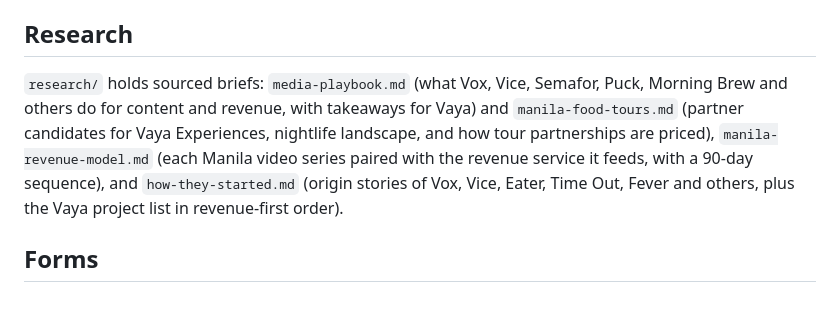
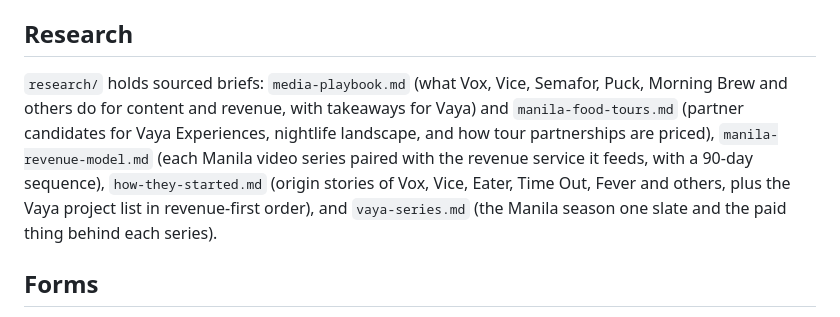
Before and after one commit to jordanjayhays-cpu/Vaya, a Markdown page: README.md, the part around the change. Drawn GitHub-style.

Commit message:
Research: the Vaya Series slate and the business behind each series
Co-Authored-By: Claude Fable 5.1 <noreply@anthropic.com>
Claude-Session: https://claude.ai/code/session_0183sbdTevX8wrNiaAJuvAvL

```diff
--- a/README.md
+++ b/README.md
@@ -58,7 +58,7 @@ to build. The go-live steps (enable Pages, the exact DNS records for Squarespace
 
 ## Research
 
-`research/` holds sourced briefs: `media-playbook.md` (what Vox, Vice, Semafor, Puck, Morning Brew and others do for content and revenue, with takeaways for Vaya) and `manila-food-tours.md` (partner candidates for Vaya Experiences, nightlife landscape, and how tour partnerships are priced), `manila-revenue-model.md` (each Manila video series paired with the revenue service it feeds, with a 90-day sequence), and `how-they-started.md` (origin stories of Vox, Vice, Eater, Time Out, Fever and others, plus the Vaya project list in revenue-first order).
+`research/` holds sourced briefs: `media-playbook.md` (what Vox, Vice, Semafor, Puck, Morning Brew and others do for content and revenue, with takeaways for Vaya) and `manila-food-tours.md` (partner candidates for Vaya Experiences, nightlife landscape, and how tour partnerships are priced), `manila-revenue-model.md` (each Manila video series paired with the revenue service it feeds, with a 90-day sequence), `how-they-started.md` (origin stories of Vox, Vice, Eater, Time Out, Fever and others, plus the Vaya project list in revenue-first order), and `vaya-series.md` (the Manila season one slate and the paid thing behind each series).
 
 ## Forms
 
```
Also changed, not shown: research/vaya-series.md (added, +96 -0 lines).
